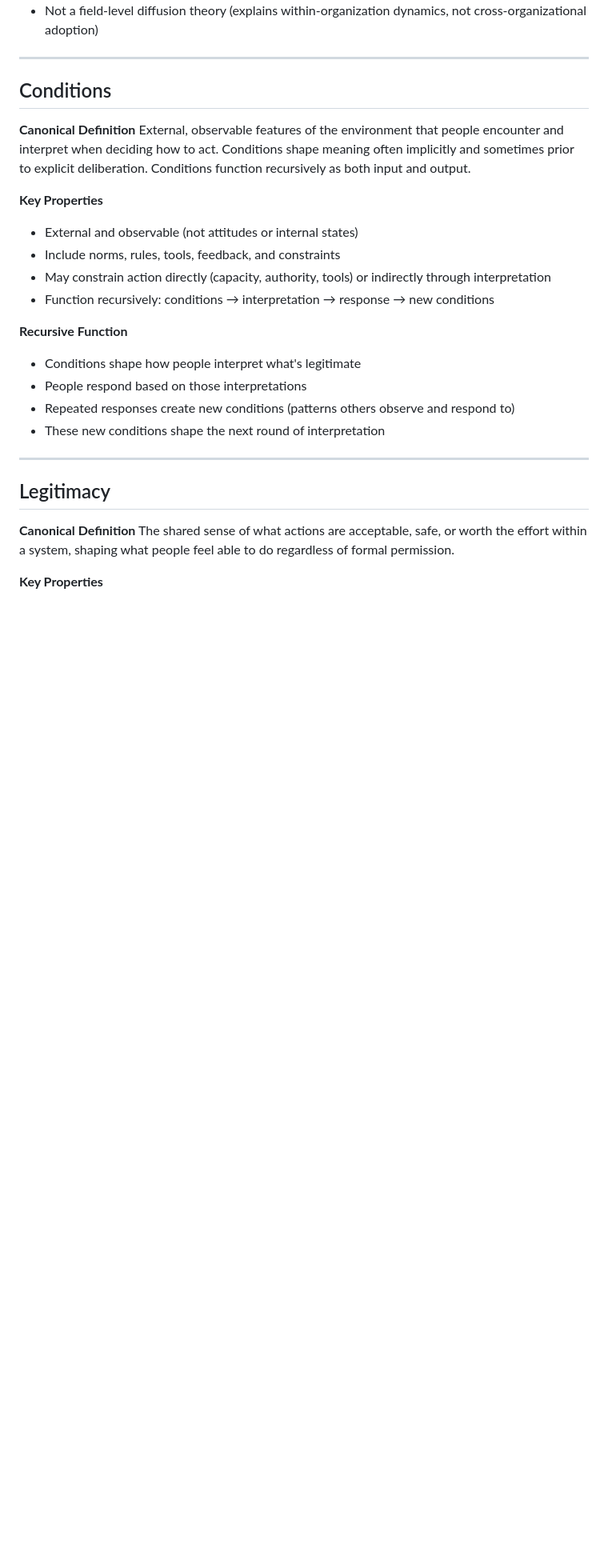
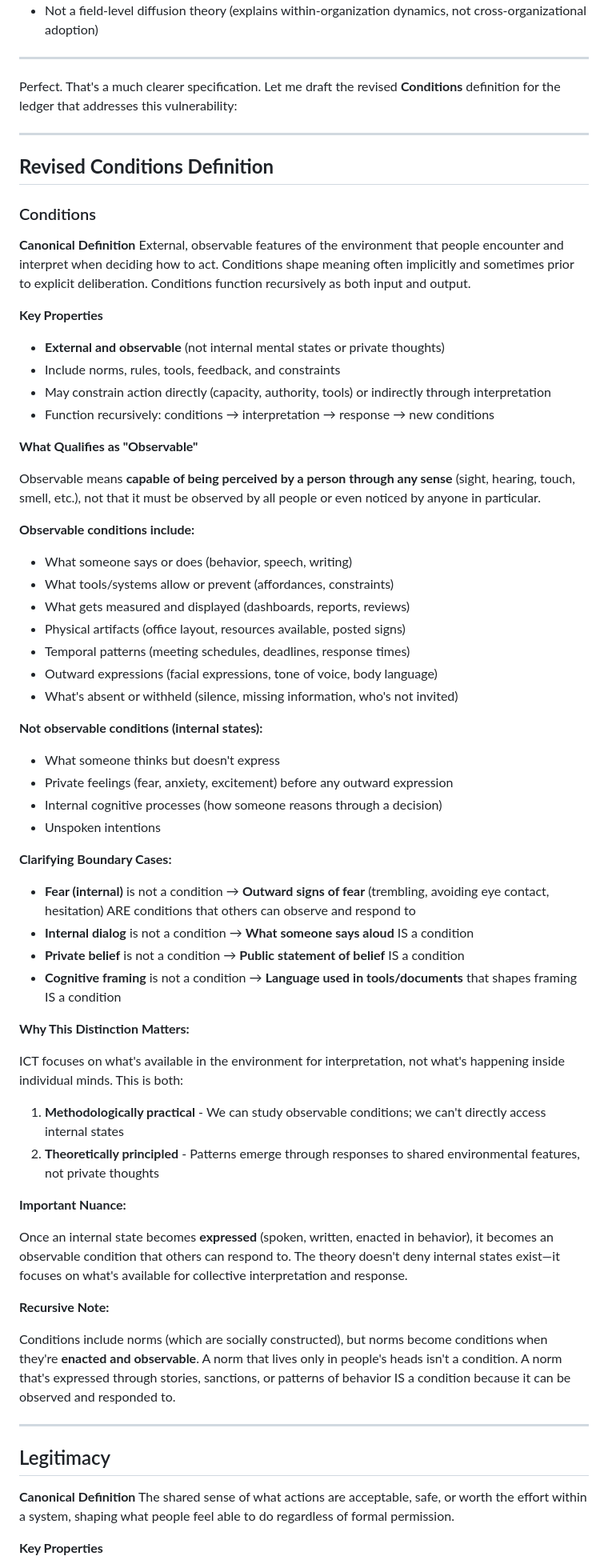
Before and after one commit to appliedprinciples-llc/appliedprinciples-llc.github.io, a Markdown page: writing/concept-ledger.md, the part around the change. Shown at 80% size. Drawn GitHub-style; blank space fills up the shorter version.

Commit message:
clarify Conditions

```diff
--- a/writing/concept-ledger.md
+++ b/writing/concept-ledger.md
@@ -44,24 +44,63 @@ Persistence in human systems arises from learned interpretation of conditions, n
 * Not a field-level diffusion theory (explains within-organization dynamics, not cross-organizational adoption)
 
 ---
+Perfect. That's a much clearer specification. Let me draft the revised **Conditions** definition for the ledger that addresses this vulnerability:
 
-## Conditions
+---
+
+## **Revised Conditions Definition**
+
+### Conditions
 
 **Canonical Definition**
 External, observable features of the environment that people encounter and interpret when deciding how to act. Conditions shape meaning often implicitly and sometimes prior to explicit deliberation. Conditions function recursively as both input and output.
 
 **Key Properties**
 
-* External and observable (not attitudes or internal states)
+* **External and observable** (not internal mental states or private thoughts)
 * Include norms, rules, tools, feedback, and constraints
 * May constrain action directly (capacity, authority, tools) or indirectly through interpretation
 * Function recursively: conditions → interpretation → response → new conditions
 
-**Recursive Function**
-* Conditions shape how people interpret what's legitimate
-* People respond based on those interpretations
-* Repeated responses create new conditions (patterns others observe and respond to)
-* These new conditions shape the next round of interpretation
+**What Qualifies as "Observable"**
+
+Observable means **capable of being perceived by a person through any sense** (sight, hearing, touch, smell, etc.), not that it must be observed by all people or even noticed by anyone in particular.
+
+**Observable conditions include:**
+* What someone says or does (behavior, speech, writing)
+* What tools/systems allow or prevent (affordances, constraints)
+* What gets measured and displayed (dashboards, reports, reviews)
+* Physical artifacts (office layout, resources available, posted signs)
+* Temporal patterns (meeting schedules, deadlines, response times)
+* Outward expressions (facial expressions, tone of voice, body language)
+* What's absent or withheld (silence, missing information, who's not invited)
+
+**Not observable conditions (internal states):**
+* What someone thinks but doesn't express
+* Private feelings (fear, anxiety, excitement) before any outward expression
+* Internal cognitive processes (how someone reasons through a decision)
+* Unspoken intentions
+
+**Clarifying Boundary Cases:**
+
+* **Fear (internal)** is not a condition → **Outward signs of fear** (trembling, avoiding eye contact, hesitation) ARE conditions that others can observe and respond to
+* **Internal dialog** is not a condition → **What someone says aloud** IS a condition
+* **Private belief** is not a condition → **Public statement of belief** IS a condition
+* **Cognitive framing** is not a condition → **Language used in tools/documents** that shapes framing IS a condition
+
+**Why This Distinction Matters:**
+
+ICT focuses on what's available in the environment for interpretation, not what's happening inside individual minds. This is both:
+1. **Methodologically practical** - We can study observable conditions; we can't directly access internal states
+2. **Theoretically principled** - Patterns emerge through responses to shared environmental features, not private thoughts
+
+**Important Nuance:**
+
+Once an internal state becomes **expressed** (spoken, written, enacted in behavior), it becomes an observable condition that others can respond to. The theory doesn't deny internal states exist—it focuses on what's available for collective interpretation and response.
+
+**Recursive Note:**
+
+Conditions include norms (which are socially constructed), but norms become conditions when they're **enacted and observable**. A norm that lives only in people's heads isn't a condition. A norm that's expressed through stories, sanctions, or patterns of behavior IS a condition because it can be observed and responded to.
 
 ---
 
```
